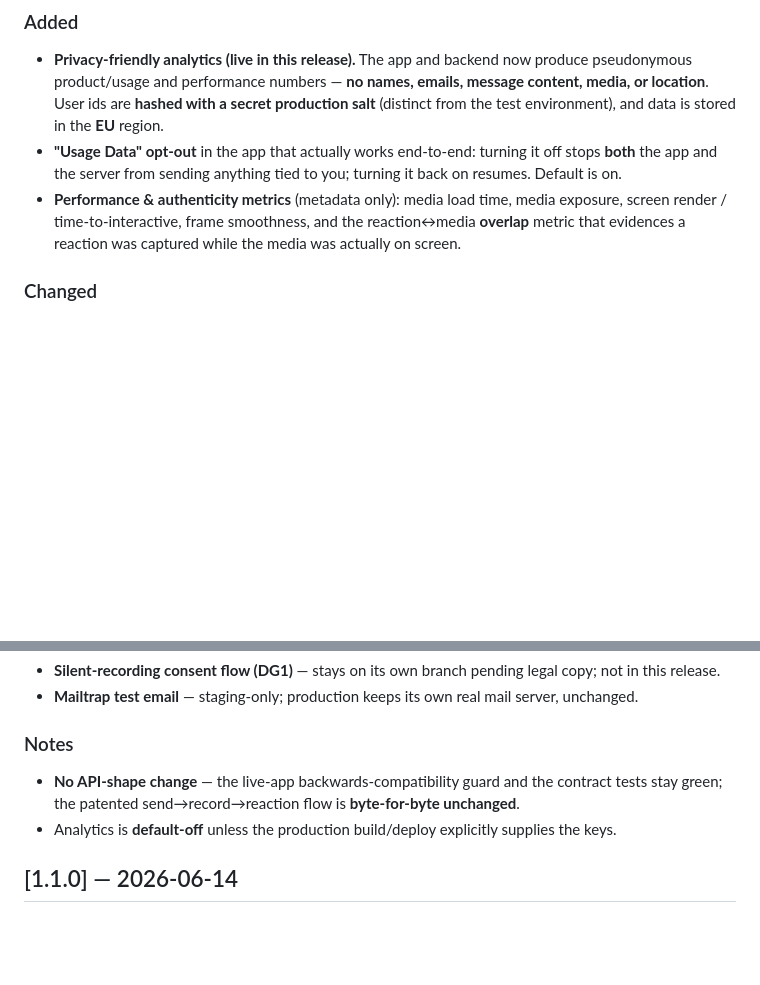
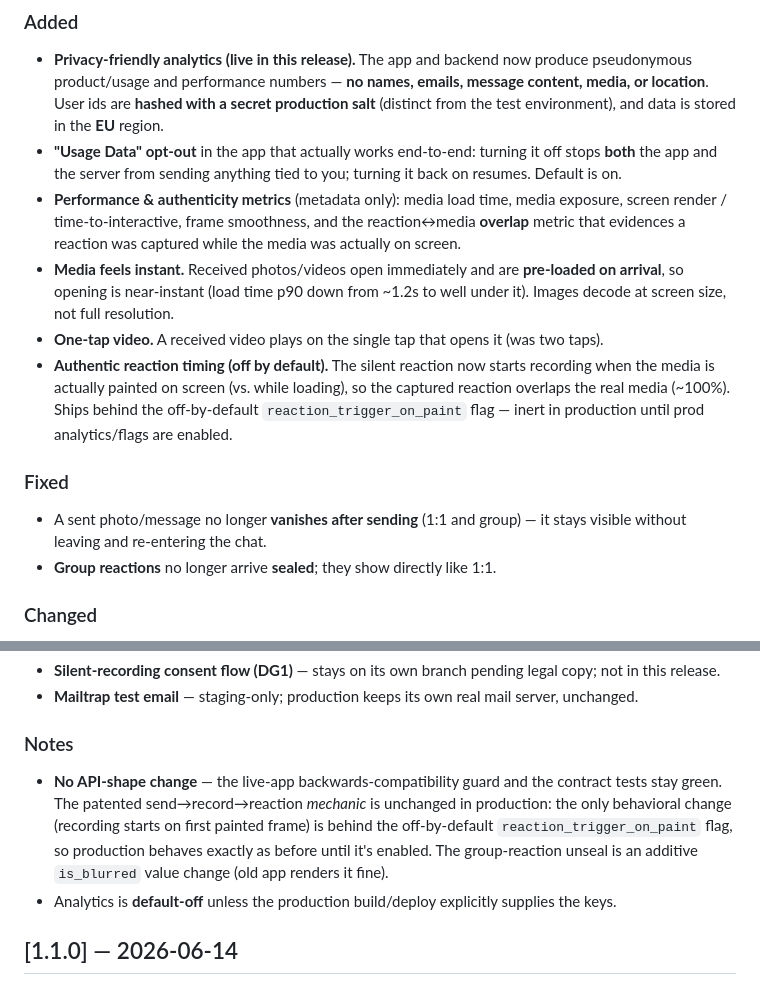
Before and after one commit to reacti25/reacti, a Markdown page: CHANGELOG.md, 2 parts joined by grey strips. Drawn GitHub-style; blank space fills up the shorter version.

```diff
--- a/CHANGELOG.md
+++ b/CHANGELOG.md
@@ -24,6 +24,21 @@ is live).
   exposure, screen render / time-to-interactive, frame smoothness, and the
   reaction↔media **overlap** metric that evidences a reaction was captured while
   the media was actually on screen.
+- **Media feels instant.** Received photos/videos open immediately and are
+  **pre-loaded on arrival**, so opening is near-instant (load time p90 down from
+  ~1.2s to well under it). Images decode at screen size, not full resolution.
+- **One-tap video.** A received video plays on the single tap that opens it
+  (was two taps).
+- **Authentic reaction timing (off by default).** The silent reaction now starts
+  recording when the media is actually painted on screen (vs. while loading), so
+  the captured reaction overlaps the real media (~100%). Ships behind the
+  off-by-default `reaction_trigger_on_paint` flag — inert in production until
+  prod analytics/flags are enabled.
+
+### Fixed
+- A sent photo/message no longer **vanishes after sending** (1:1 and group) —
+  it stays visible without leaving and re-entering the chat.
+- **Group reactions** no longer arrive **sealed**; they show directly like 1:1.
 
 ### Changed
 - **Reset-password code handling** was de-duplicated into a single internal
@@ -45,8 +60,11 @@ is live).
 
 ### Notes
 - **No API-shape change** — the live-app backwards-compatibility guard and the
-  contract tests stay green; the patented send→record→reaction flow is
-  **byte-for-byte unchanged**.
+  contract tests stay green. The patented send→record→reaction *mechanic* is
+  unchanged in production: the only behavioral change (recording starts on first
+  painted frame) is behind the off-by-default `reaction_trigger_on_paint` flag,
+  so production behaves exactly as before until it's enabled. The group-reaction
+  unseal is an additive `is_blurred` value change (old app renders it fine).
 - Analytics is **default-off** unless the production build/deploy explicitly
   supplies the keys.
 
```
Also changed, not shown: PROGRESS.md (+48 -1 lines).
